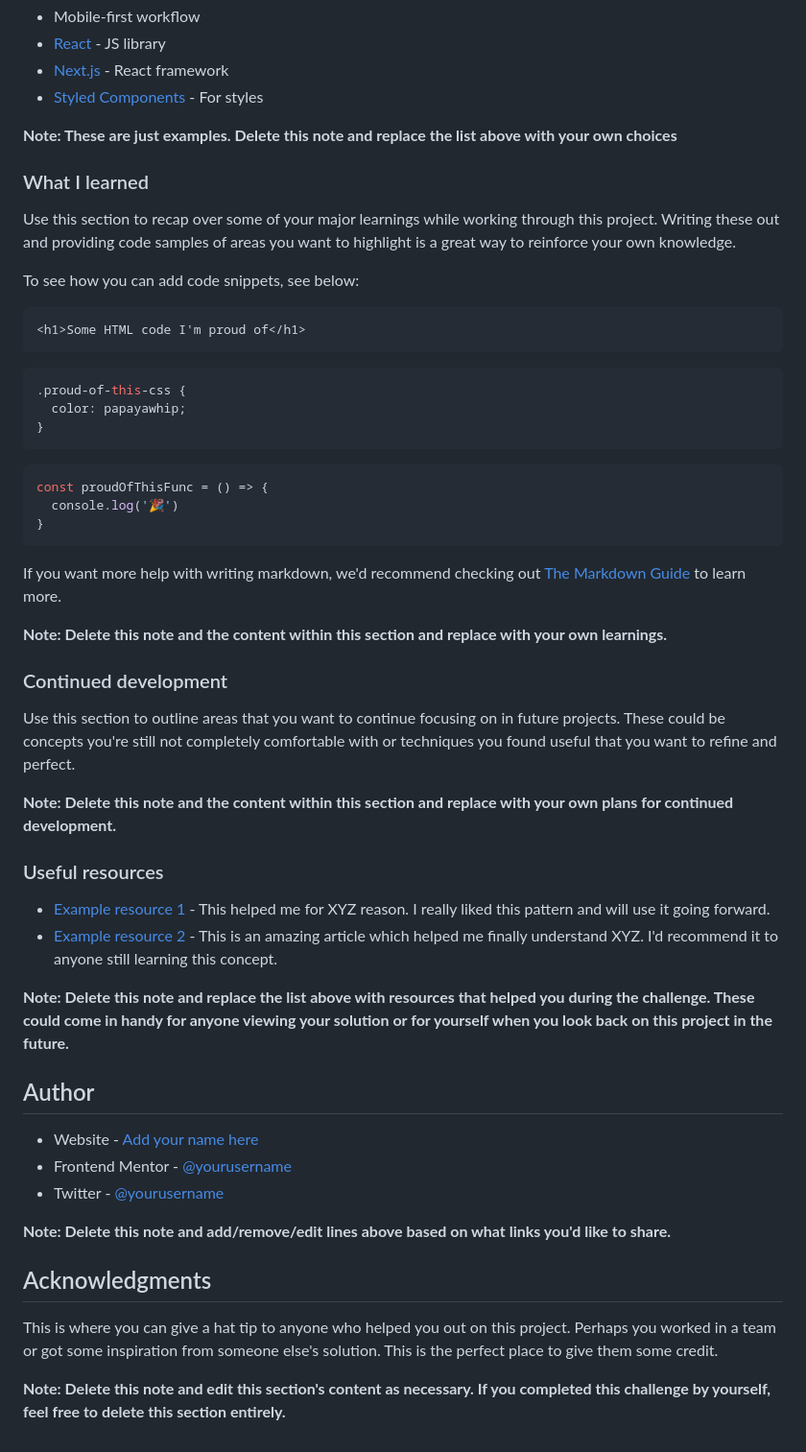
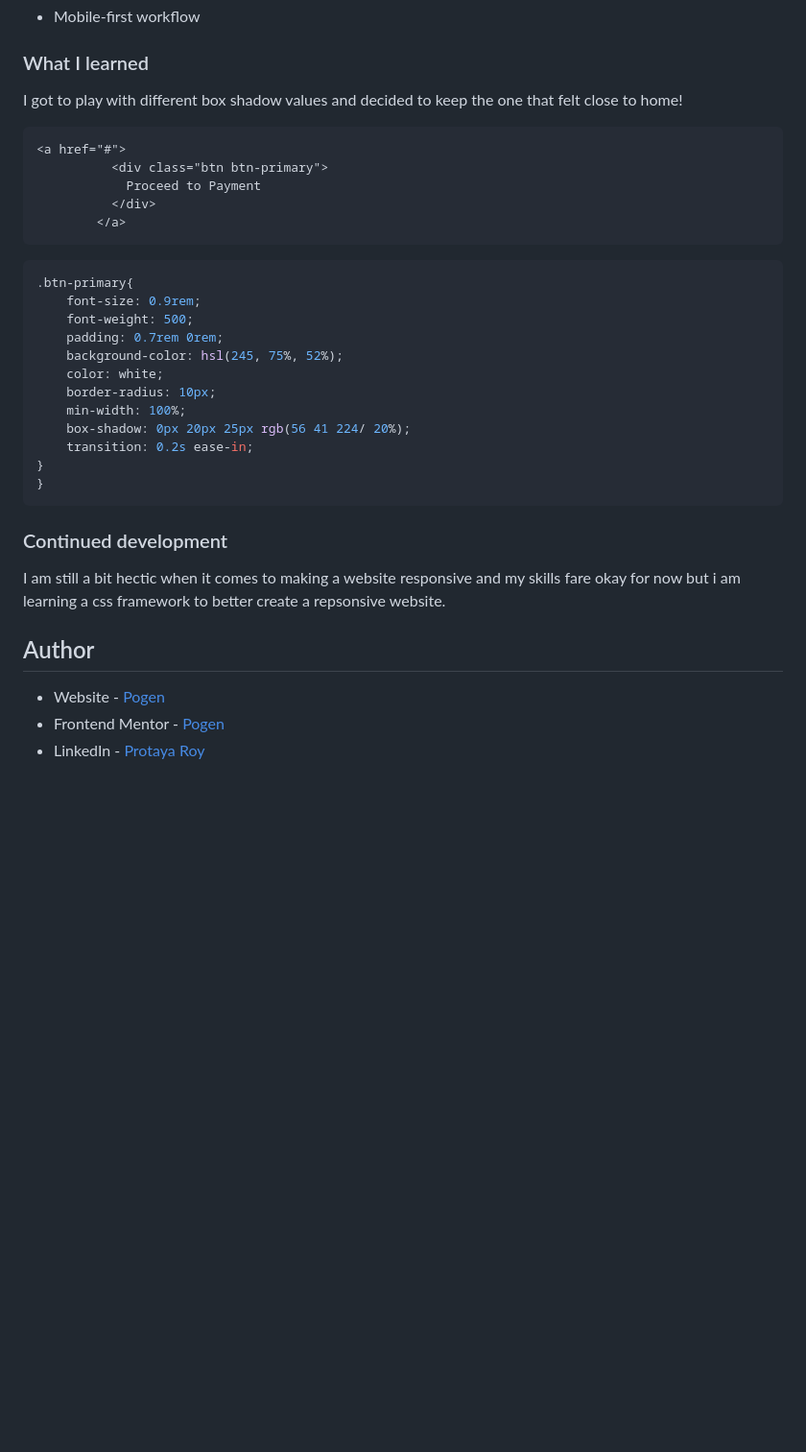
Before and after one commit to IPogenI/Order-summary-component, a Markdown page: README-template.md, the part around the change printed below. Shown: that part at 96% size. Rendered like a GitHub page; blank space fills up the shorter version.

````diff
--- a/README-template.md
+++ b/README-template.md
@@ -54,57 +44,37 @@ Then crop/optimize/edit your image however you like, add it to your project, and
 - Mobile-first workflow
-- [React](https://reactjs.org/) - JS library
-- [Next.js](https://nextjs.org/) - React framework
-- [Styled Components](https://styled-components.com/) - For styles
-
-**Note: These are just examples. Delete this note and replace the list above with your own choices**
 
 ### What I learned
 
-Use this section to recap over some of your major learnings while working through this project. Writing these out and providing code samples of areas you want to highlight is a great way to reinforce your own knowledge.
-
-To see how you can add code snippets, see below:
+I got to play with different box shadow values and decided to keep the one that felt close to home!
 
 ```html
-<h1>Some HTML code I'm proud of</h1>
+<a href="#">
+          <div class="btn btn-primary">
+            Proceed to Payment
+          </div>
+        </a>
 ```
 ```css
-.proud-of-this-css {
-  color: papayawhip;
+.btn-primary{
+    font-size: 0.9rem;
+    font-weight: 500;
+    padding: 0.7rem 0rem;
+    background-color: hsl(245, 75%, 52%);
+    color: white;
+    border-radius: 10px;
+    min-width: 100%;
+    box-shadow: 0px 20px 25px rgb(56 41 224/ 20%);
+    transition: 0.2s ease-in;
 }
-```
-```js
-const proudOfThisFunc = () => {
-  console.log('🎉')
 }
 ```
 
-If you want more help with writing markdown, we'd recommend checking out [The Markdown Guide](https://www.markdownguide.org/) to learn more.
-
-**Note: Delete this note and the content within this section and replace with your own learnings.**
-
 ### Continued development
 
-Use this section to outline areas that you want to continue focusing on in future projects. These could be concepts you're still not completely comfortable with or techniques you found useful that you want to refine and perfect.
-
-**Note: Delete this note and the content within this section and replace with your own plans for continued development.**
-
-### Useful resources
-
-- [Example resource 1](https://www.example.com) - This helped me for XYZ reason. I really liked this pattern and will use it going forward.
-- [Example resource 2](https://www.example.com) - This is an amazing article which helped me finally understand XYZ. I'd recommend it to anyone still learning this concept.
-
-**Note: Delete this note and replace the list above with resources that helped you during the challenge. These could come in handy for anyone viewing your solution or for yourself when you look back on this project in the future.**
+I am still a bit hectic when it comes to making a website responsive and my skills fare okay for now but i am learning a css framework to better create a repsonsive website.
 
 ## Author
 
-- Website - [Add your name here](https://www.your-site.com)
-- Frontend Mentor - [@yourusername](https://www.frontendmentor.io/profile/yourusername)
-- Twitter - [@yourusername](https://www.twitter.com/yourusername)
-
-**Note: Delete this note and add/remove/edit lines above based on what links you'd like to share.**
-
-## Acknowledgments
-
-This is where you can give a hat tip to anyone who helped you out on this project. Perhaps you worked in a team or got some inspiration from someone else's solution. This is the perfect place to give them some credit.
-
-**Note: Delete this note and edit this section's content as necessary. If you completed this challenge by yourself, feel free to delete this section entirely.**
+- Website - [Pogen](https://github.com/IPogenI)
+- Frontend Mentor - [Pogen](https://www.frontendmentor.io/profile/IPogenI)
+- LinkedIn - [Protaya Roy](https://www.linkedin.com/in/protaya-roy-373022184/)
````
Also changed, not shown: other parts of README-template.md (+7 -17 lines), screenshots/Desktop Preview.png (added), screenshots/Mobile Preview.png (added).
